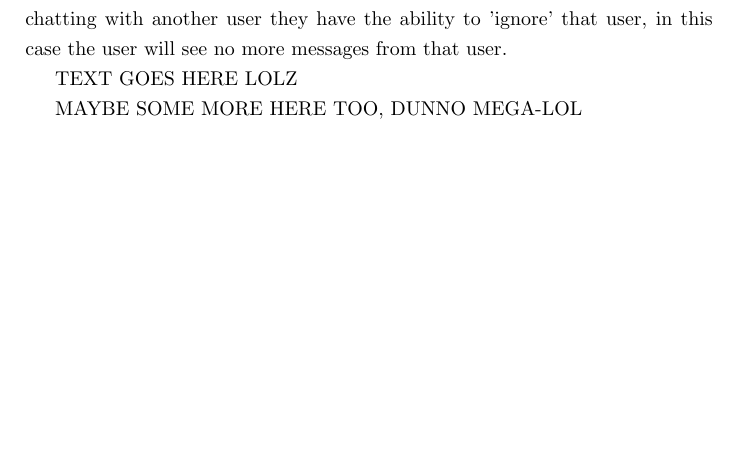
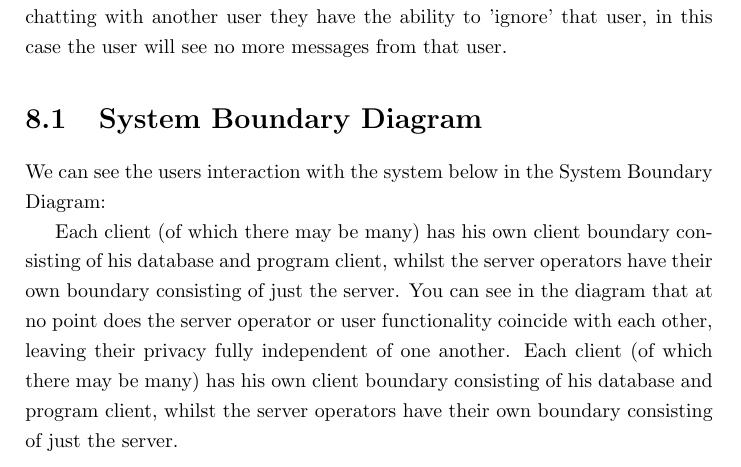
Before and after one commit to thomal/COMP208, a LaTeX thesis (writeup/project.tex, which reads writeup/text/requirements/user_view.tex): part of page 20 of 82, cut so that both start at the same text, the shorter picture padded with empty space. Compiled offline with pdfLaTeX.

Commit message:
SBD description, removed redundant files

```diff
--- a/writeup/text/requirements/user_view.tex
+++ b/writeup/text/requirements/user_view.tex
@@ -37,7 +37,9 @@ then able to click on the notification to open the message, and chat. When
 chatting with another user they have the ability to 'ignore' that user, in this
 case the user will see no more messages from that user.
 
-TEXT GOES HERE LOLZ
+\section{System Boundary Diagram}
+We can see the users interaction with the system below in the System Boundary
+Diagram:
 
 \begin{figure}[h]
     \centering
@@ -46,4 +48,11 @@ TEXT GOES HERE LOLZ
     \label{fig:sbd_diag}
 \end{figure}
 
-MAYBE SOME MORE HERE TOO, DUNNO MEGA-LOL
+Each client (of which there may be many) has his own client boundary consisting
+of his database and program client, whilst the server operators have their own
+boundary consisting of just the server. You can see in the diagram that at no
+point does the server operator or user functionality coincide with each other,
+leaving their privacy fully independent of one another. Each client (of which
+there may be many) has his own client boundary consisting of his database and
+program client, whilst the server operators have their own boundary consisting
+of just the server.
```
Also changed, not shown: writeup/images/requirements/system_boundary_diagram.png (deleted), writeup/images/requirements/system_boundary_diagram_demo.svg (deleted), writeup/project.pdf.
